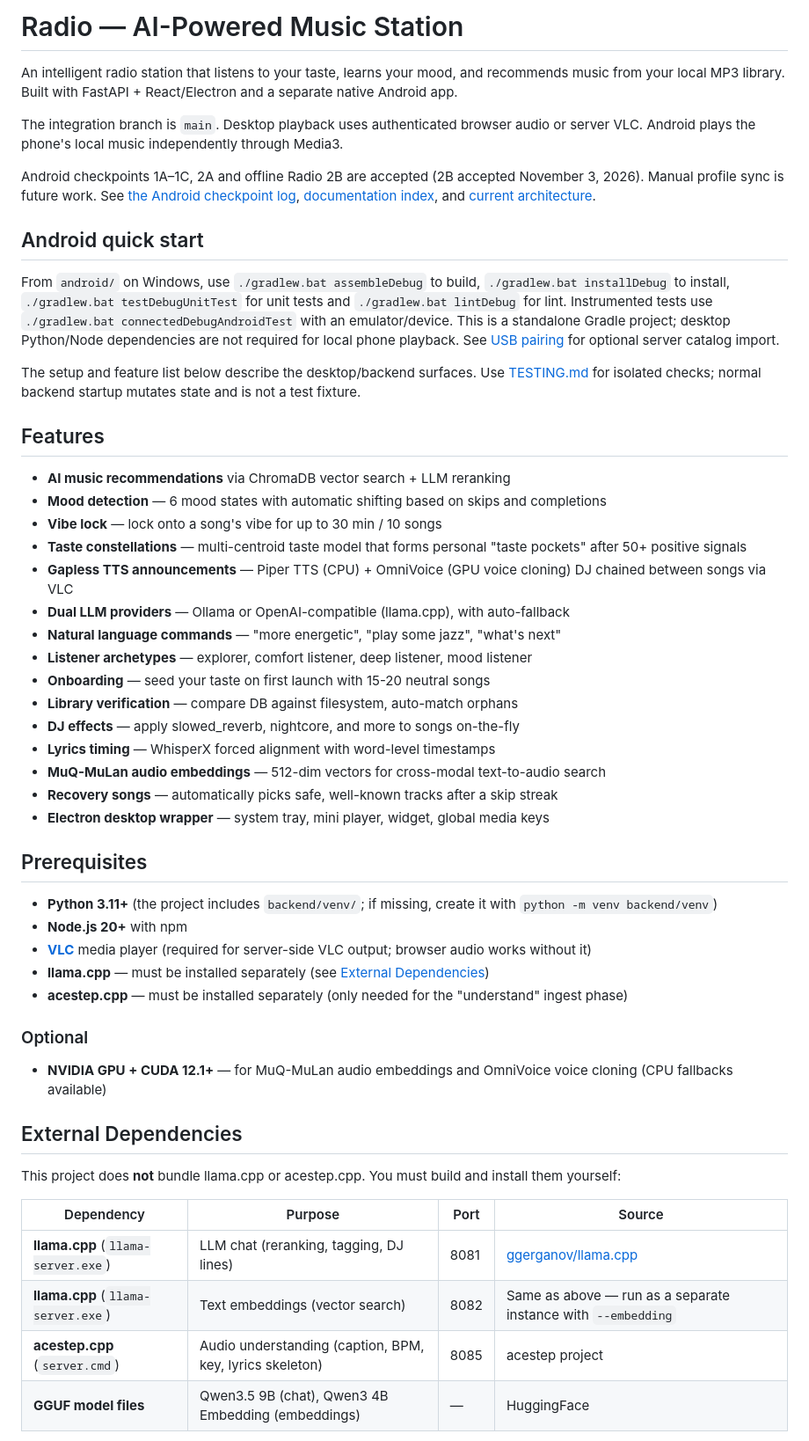
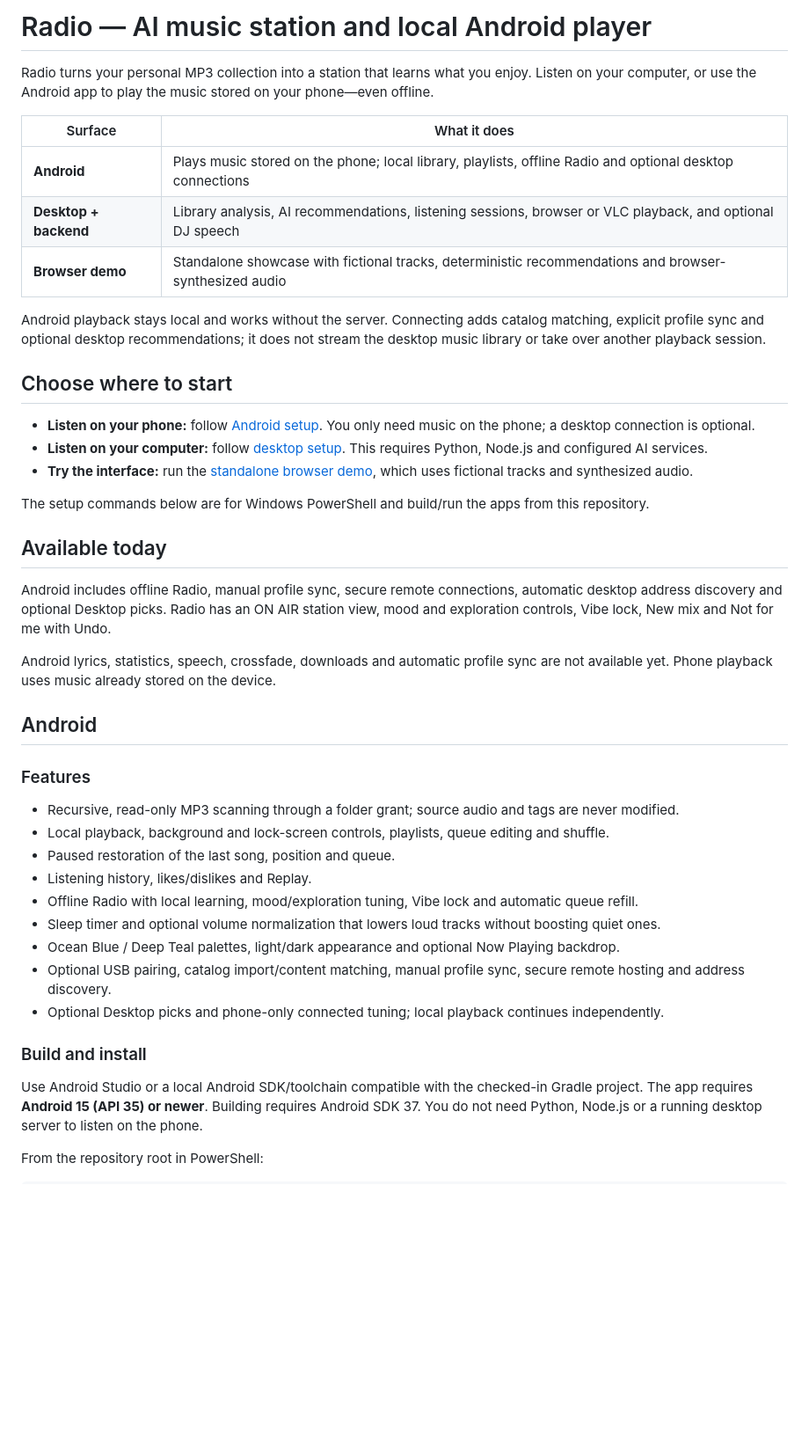
Before and after one commit to kyle2363/radio, a Markdown page: README.md, the part around one of its changes. Shown at 88% size. Rendered like a GitHub page; blank space fills up the shorter version.

```diff
--- a/README.md
+++ b/README.md
@@ -1,55 +1,46 @@
-# Radio — AI-Powered Music Station
+# Radio — AI music station and local Android player
 
-An intelligent radio station that listens to your taste, learns your mood, and recommends music from your local MP3 library. Built with FastAPI + React/Electron and a separate native Android app.
+Radio turns your personal MP3 collection into a station that learns what you enjoy. Listen on your computer, or use the Android app to play the music stored on your phone—even offline.
 
-The integration branch is `main`. Desktop playback uses authenticated browser audio or server VLC. Android plays the phone's local music independently through Media3.
+| Surface | What it does |
+| --- | --- |
+| **Android** | Plays music stored on the phone; local library, playlists, offline Radio and optional desktop connections |
+| **Desktop + backend** | Library analysis, AI recommendations, listening sessions, browser or VLC playback, and optional DJ speech |
+| **Browser demo** | Standalone showcase with fictional tracks, deterministic recommendations and browser-synthesized audio |
 
-Android checkpoints 1A–1C, 2A and offline Radio 2B are accepted (2B accepted November 3, 2026). Manual profile sync is future work. See [the Android checkpoint log](docs/ANDROID_APP_PLAN.md), [documentation index](docs/README.md), and [current architecture](docs/ARCHITECTURE.md).
+Android playback stays local and works without the server. Connecting adds catalog matching, explicit profile sync and optional desktop recommendations; it does not stream the desktop music library or take over another playback session.
 
-## Android quick start
+## Choose where to start
 
-From `android/` on Windows, use `./gradlew.bat assembleDebug` to build, `./gradlew.bat installDebug` to install, `./gradlew.bat testDebugUnitTest` for unit tests and `./gradlew.bat lintDebug` for lint. Instrumented tests use `./gradlew.bat connectedDebugAndroidTest` with an emulator/device. This is a standalone Gradle project; desktop Python/Node dependencies are not required for local phone playback. See [USB pairing](docs/MOBILE_PAIRING.md) for optional server catalog import.
+- **Listen on your phone:** follow [Android setup](#android). You only need music on the phone; a desktop connection is optional.
+- **Listen on your computer:** follow [desktop setup](#desktop-and-backend). This requires Python, Node.js and configured AI services.
+- **Try the interface:** run the [standalone browser demo](#standalone-browser-demo), which uses fictional tracks and synthesized audio.
 
-The setup and feature list below describe the desktop/backend surfaces. Use [TESTING.md](docs/TESTING.md) for isolated checks; normal backend startup mutates state and is not a test fixture.
+The setup commands below are for Windows PowerShell and build/run the apps from this repository.
 
-## Features
+## Available today
 
-- **AI music recommendations** via ChromaDB vector search + LLM reranking
-- **Mood detection** — 6 mood states with automatic shifting based on skips and completions
-- **Vibe lock** — lock onto a song's vibe for up to 30 min / 10 songs
-- **Taste constellations** — multi-centroid taste model that forms personal "taste pockets" after 50+ positive signals
-- **Gapless TTS announcements** — Piper TTS (CPU) + OmniVoice (GPU voice cloning) DJ chained between songs via VLC
-- **Dual LLM providers** — Ollama or OpenAI-compatible (llama.cpp), with auto-fallback
-- **Natural language commands** — "more energetic", "play some jazz", "what's next"
-- **Listener archetypes** — explorer, comfort listener, deep listener, mood listener
-- **Onboarding** — seed your taste on first launch with 15-20 neutral songs
-- **Library verification** — compare DB against filesystem, auto-match orphans
-- **DJ effects** — apply slowed_reverb, nightcore, and more to songs on-the-fly
-- **Lyrics timing** — WhisperX forced alignment with word-level timestamps
-- **MuQ-MuLan audio embeddings** — 512-dim vectors for cross-modal text-to-audio search
-- **Recovery songs** — automatically picks safe, well-known tracks after a skip streak
-- **Electron desktop wrapper** — system tray, mini player, widget, global media keys
+Android includes offline Radio, manual profile sync, secure remote connections, automatic desktop address discovery and optional Desktop picks. Radio has an ON AIR station view, mood and exploration controls, Vibe lock, New mix and Not for me with Undo.
 
-## Prerequisites
+Android lyrics, statistics, speech, crossfade, downloads and automatic profile sync are not available yet. Phone playback uses music already stored on the device.
 
-- **Python 3.11+** (the project includes `backend/venv/`; if missing, create it with `python -m venv backend/venv`)
-- **Node.js 20+** with npm
-- **[VLC](https://www.videolan.org/vlc/)** media player (required for server-side VLC output; browser audio works without it)
-- **llama.cpp** — must be installed separately (see [External Dependencies](#external-dependencies))
-- **acestep.cpp** — must be installed separately (only needed for the "understand" ingest phase)
+## Android
 
-### Optional
+### Features
 
-- **NVIDIA GPU + CUDA 12.1+** — for MuQ-MuLan audio embeddings and OmniVoice voice cloning (CPU fallbacks available)
+- Recursive, read-only MP3 scanning through a folder grant; source audio and tags are never modified.
+- Local playback, background and lock-screen controls, playlists, queue editing and shuffle.
+- Paused restoration of the last song, position and queue.
+- Listening history, likes/dislikes and Replay.
+- Offline Radio with local learning, mood/exploration tuning, Vibe lock and automatic queue refill.
+- Sleep timer and optional volume normalization that lowers loud tracks without boosting quiet ones.
+- Ocean Blue / Deep Teal palettes, light/dark appearance and optional Now Playing backdrop.
+- Optional USB pairing, catalog import/content matching, manual profile sync, secure remote hosting and address discovery.
+- Optional Desktop picks and phone-only connected tuning; local playback continues independently.
 
-## External Dependencies
+### Build and install
 
-This project does **not** bundle llama.cpp or acestep.cpp. You must build and install them yourself:
+Use Android Studio or a local Android SDK/toolchain compatible with the checked-in Gradle project. The app requires **Android 15 (API 35) or newer**. Building requires Android SDK 37. You do not need Python, Node.js or a running desktop server to listen on the phone.
 
-| Dependency | Purpose | Port | Source |
-|------------|---------|------|--------|
-| **llama.cpp** (`llama-server.exe`) | LLM chat (reranking, tagging, DJ lines) | 8081 | [ggerganov/llama.cpp](https://github.com/ggerganov/llama.cpp) |
-| **llama.cpp** (`llama-server.exe`) | Text embeddings (vector search) | 8082 | Same as above — run as a separate instance with `--embedding` |
-| **acestep.cpp** (`server.cmd`) | Audio understanding (caption, BPM, key, lyrics skeleton) | 8085 | acestep project |
-| **GGUF model files** | Qwen3.5 9B (chat), Qwen3 4B Embedding (embeddings) | — | HuggingFace |
+From the repository root in PowerShell:
 
```
Also changed, not shown: other parts of README.md (+122 -194 lines).
